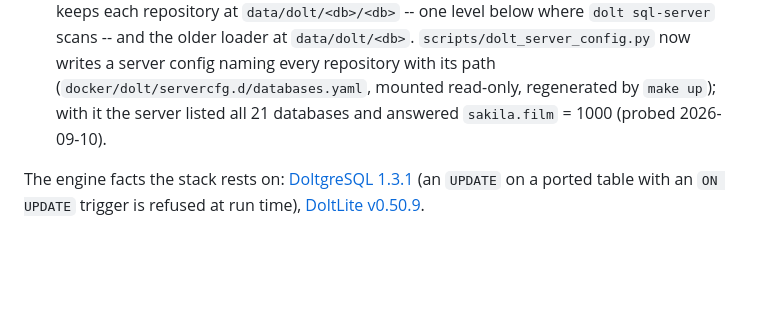
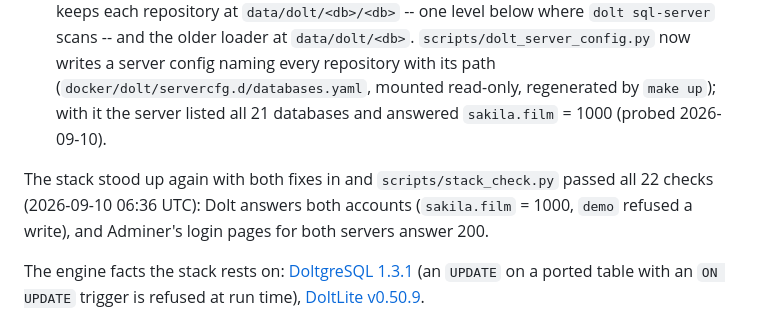
Before and after one commit to Reliable-Collaboration/dolt-megasamples, a Markdown page: knowledge/decisions/stood-up-instances.md, the part around the change. Drawn GitHub-style; blank space fills up the shorter version.

Commit message:
The stack check passes 22 of 22 with the fixes in
Co-Authored-By: Claude Fable 5.1 <noreply@anthropic.com>
Claude-Session: https://claude.ai/code/session_01EhSCrz5yzn84WETiKE8735

```diff
--- a/knowledge/decisions/stood-up-instances.md
+++ b/knowledge/decisions/stood-up-instances.md
@@ -42,6 +42,8 @@ sources:
 * Every console's front page answered 200: the landing page, phpMyAdmin, Adminer, DbGate, CloudBeaver, Dolt Workbench.
 * Two things the check found wrong, both fixed the same night: Adminer answers **403** to a login URL that names a `username` (`/?pgsql=doltgres&username=demo`), and 200 to one that names only the server and database (`/?pgsql=doltgres&db=sakila`, `/?server=dolt&db=sakila`), so the landing page's deep links name the server only; and the Dolt service found **no database** ("database not found: sakila"), because the timed runner keeps each repository at `data/dolt/<db>/<db>` -- one level below where `dolt sql-server` scans -- and the older loader at `data/dolt/<db>`. `scripts/dolt_server_config.py` now writes a server config naming every repository with its path (`docker/dolt/servercfg.d/databases.yaml`, mounted read-only, regenerated by `make up`); with it the server listed all 21 databases and answered `sakila.film` = 1000 (probed 2026-09-10).
 
+The stack stood up again with both fixes in and `scripts/stack_check.py` passed all 22 checks (2026-09-10 06:36 UTC): Dolt answers both accounts (`sakila.film` = 1000, `demo` refused a write), and Adminer's login pages for both servers answer 200.
+
 The engine facts the stack rests on: [DoltgreSQL 1.3.1](/tools/doltgresql-1-3-1.md) (an `UPDATE` on a ported table with an `ON UPDATE` trigger is refused at run time), [DoltLite v0.50.9](/tools/doltlite-0-50-9.md).
 
 # Outcome
```
Also changed, not shown: knowledge/log.md (+1 -0 lines).
